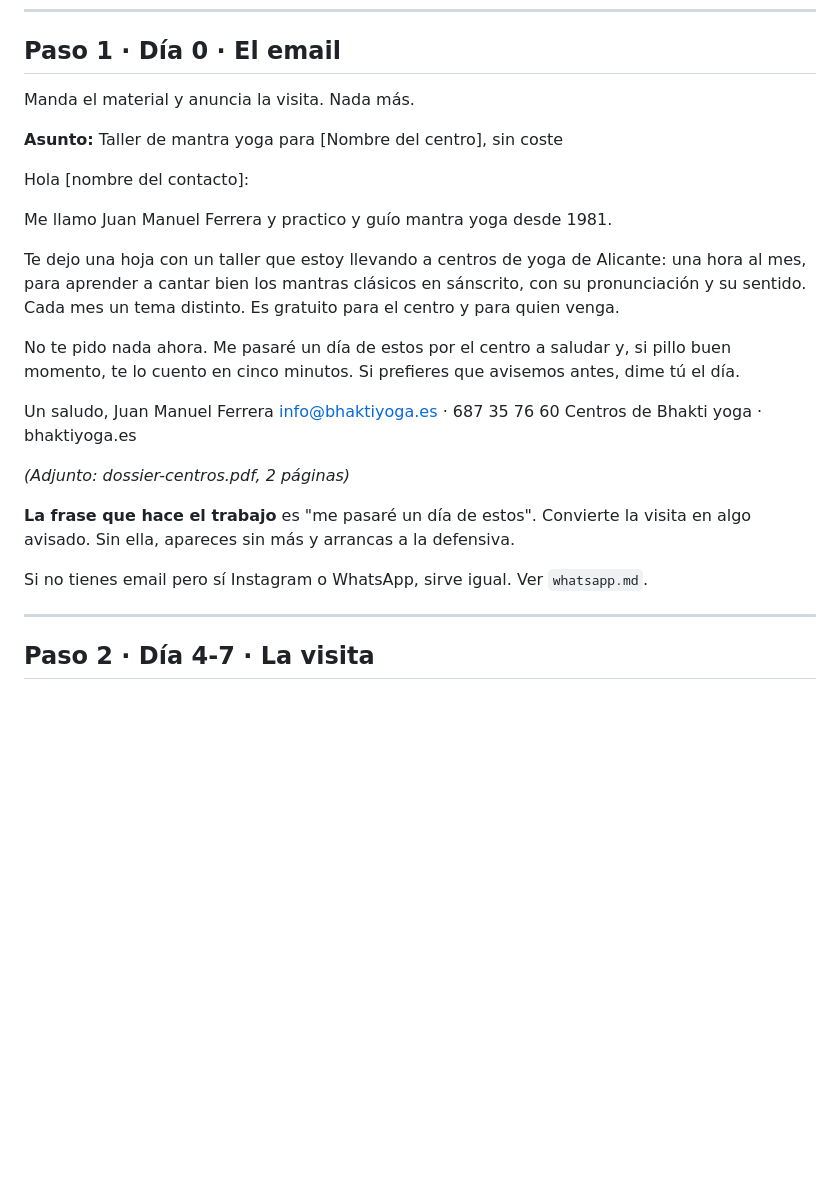
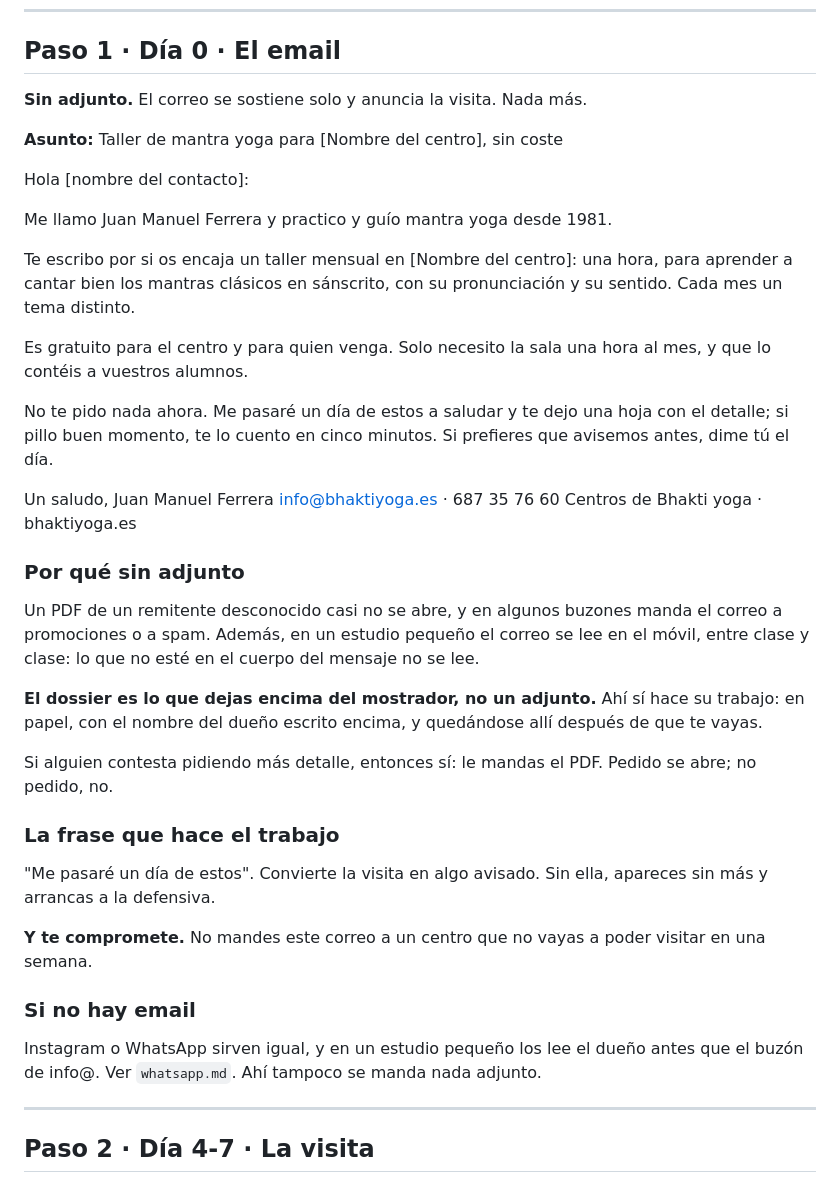
Before and after one commit to juanmanuelferrera/mantrayoga_centros, a Markdown page: comunicacion/secuencia-contacto.md, the part around the change. Drawn GitHub-style; blank space fills up the shorter version.

Commit message:
Quitar el adjunto del primer email
Contradecía la propia regla del archivo: los adjuntos de desconocidos no se
abren, y en algunos buzones mandan el correo a promociones.

- El correo del paso 1 pasa a sostenerse solo, sin PDF
- El dossier queda como lo que se deja en mano en la visita, con el nombre de
  la persona escrito a mano en la esquina para que no acabe en el montón de
  publicidad
- El PDF se manda solo si alguien lo pide: pedido se abre, no pedido no

```diff
--- a/comunicacion/secuencia-contacto.md
+++ b/comunicacion/secuencia-contacto.md
@@ -17,7 +17,7 @@ comercial en la puerta; aparecer cinco días después de un email te convierte e
 
 ## Paso 1 · Día 0 · El email
 
-Manda el material y anuncia la visita. Nada más.
+**Sin adjunto.** El correo se sostiene solo y anuncia la visita. Nada más.
 
 **Asunto:** Taller de mantra yoga para [Nombre del centro], sin coste
 
@@ -25,26 +25,49 @@ Hola [nombre del contacto]:
 
 Me llamo Juan Manuel Ferrera y practico y guío mantra yoga desde 1981.
 
-Te dejo una hoja con un taller que estoy llevando a centros de yoga de Alicante:
-una hora al mes, para aprender a cantar bien los mantras clásicos en sánscrito,
-con su pronunciación y su sentido. Cada mes un tema distinto. Es gratuito para
-el centro y para quien venga.
+Te escribo por si os encaja un taller mensual en [Nombre del centro]: una hora,
+para aprender a cantar bien los mantras clásicos en sánscrito, con su
+pronunciación y su sentido. Cada mes un tema distinto.
 
-No te pido nada ahora. Me pasaré un día de estos por el centro a saludar y, si
-pillo buen momento, te lo cuento en cinco minutos. Si prefieres que avisemos
-antes, dime tú el día.
+Es gratuito para el centro y para quien venga. Solo necesito la sala una hora al
+mes, y que lo contéis a vuestros alumnos.
+
+No te pido nada ahora. Me pasaré un día de estos a saludar y te dejo una hoja
+con el detalle; si pillo buen momento, te lo cuento en cinco minutos. Si
+prefieres que avisemos antes, dime tú el día.
 
 Un saludo,
 Juan Manuel Ferrera
 info@bhaktiyoga.es · 687 35 76 60
 Centros de Bhakti yoga · bhaktiyoga.es
 
-*(Adjunto: dossier-centros.pdf, 2 páginas)*
+### Por qué sin adjunto
 
-**La frase que hace el trabajo** es "me pasaré un día de estos". Convierte la
-visita en algo avisado. Sin ella, apareces sin más y arrancas a la defensiva.
+Un PDF de un remitente desconocido casi no se abre, y en algunos buzones manda
+el correo a promociones o a spam. Además, en un estudio pequeño el correo se lee
+en el móvil, entre clase y clase: lo que no esté en el cuerpo del mensaje no se
+lee.
 
-Si no tienes email pero sí Instagram o WhatsApp, sirve igual. Ver `whatsapp.md`.
+**El dossier es lo que dejas encima del mostrador, no un adjunto.** Ahí sí hace
+su trabajo: en papel, con el nombre del dueño escrito encima, y quedándose allí
+después de que te vayas.
+
+Si alguien contesta pidiendo más detalle, entonces sí: le mandas el PDF. Pedido
+se abre; no pedido, no.
+
+### La frase que hace el trabajo
+
+"Me pasaré un día de estos". Convierte la visita en algo avisado. Sin ella,
+apareces sin más y arrancas a la defensiva.
+
+**Y te compromete.** No mandes este correo a un centro que no vayas a poder
+visitar en una semana.
+
+### Si no hay email
+
+Instagram o WhatsApp sirven igual, y en un estudio pequeño los lee el dueño
+antes que el buzón de info@. Ver `whatsapp.md`. Ahí tampoco se manda nada
+adjunto.
 
 ---
 
```
Also changed, not shown: dossier/dossier-centros.md (+10 -0 lines).
